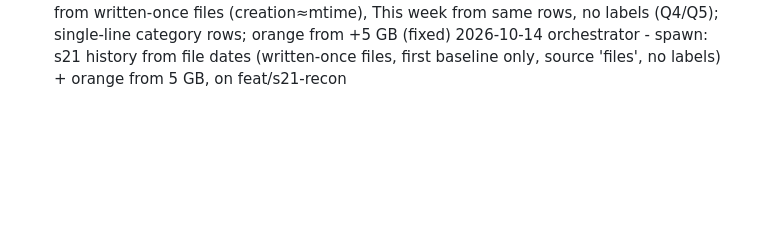
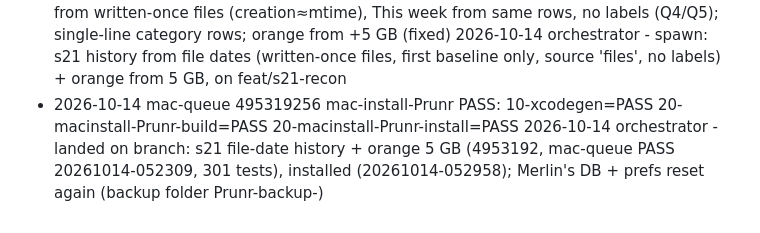
Before and after one commit to merlinkraemer/prunr, a Markdown page: docs/journal.md, the part around the change. Rendered like a GitHub page; blank space fills up the shorter version.

```diff
--- a/docs/journal.md
+++ b/docs/journal.md
@@ -70,3 +70,5 @@
 2026-10-14 orchestrator - spawn: day-one research (docs/firstrun-patterns-2026-10-14.md) + mockups P1–P4 firstrun on 'Day one' page
 2026-10-14 orchestrator - decided: day one = reconstruction from written-once files (creation≈mtime), This week from same rows, no labels (Q4/Q5); single-line category rows; orange from +5 GB (fixed)
 2026-10-14 orchestrator - spawn: s21 history from file dates (written-once files, first baseline only, source 'files', no labels) + orange from 5 GB, on feat/s21-recon
+- 2026-10-14 mac-queue 495319256 mac-install-Prunr PASS: 10-xcodegen=PASS 20-macinstall-Prunr-build=PASS 20-macinstall-Prunr-install=PASS
+2026-10-14 orchestrator - landed on branch: s21 file-date history + orange 5 GB (4953192, mac-queue PASS 20261014-052309, 301 tests), installed (20261014-052958); Merlin's DB + prefs reset again (backup folder Prunr-backup-<date>)
```
Also changed, not shown: docs/STATE.md (+1 -1 lines).
